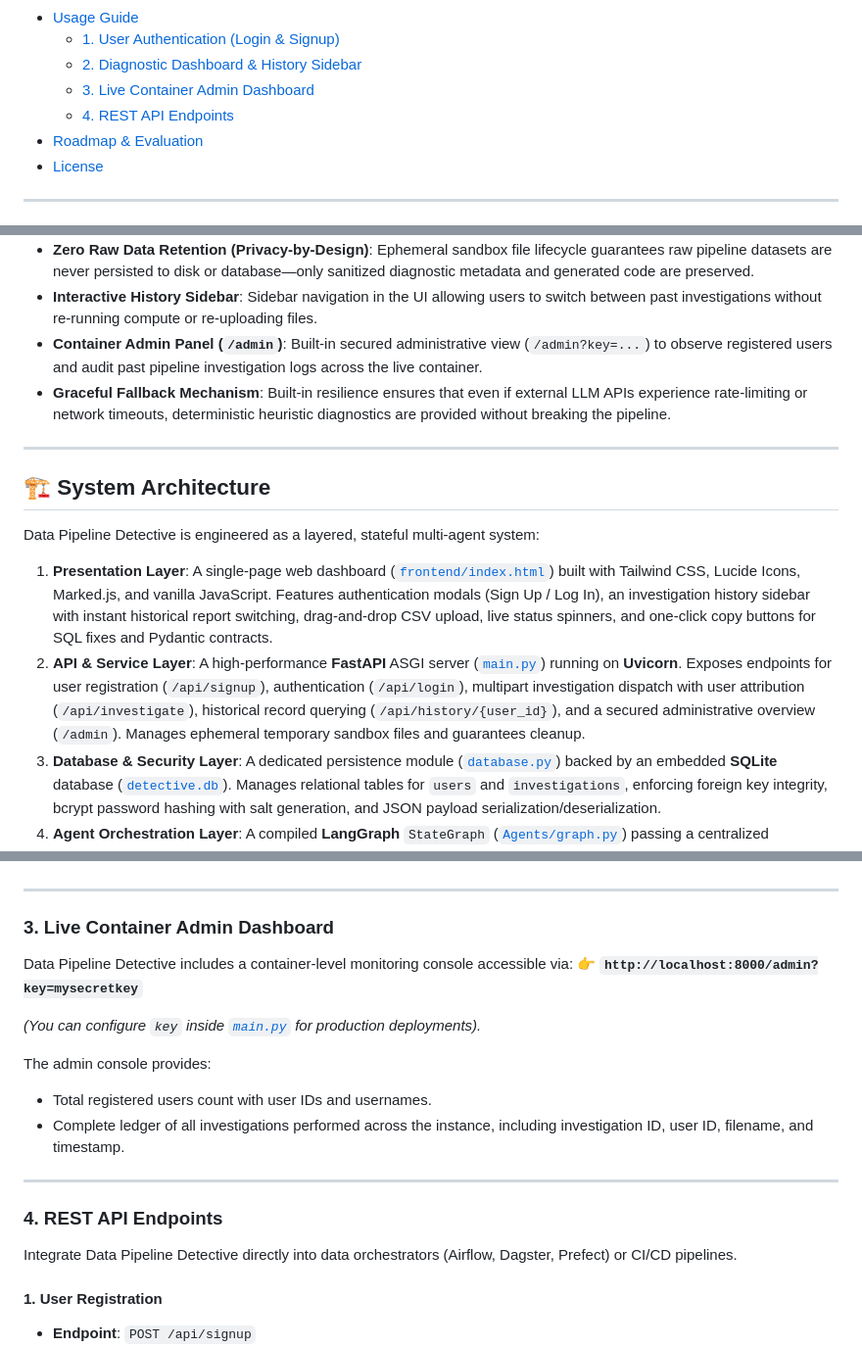
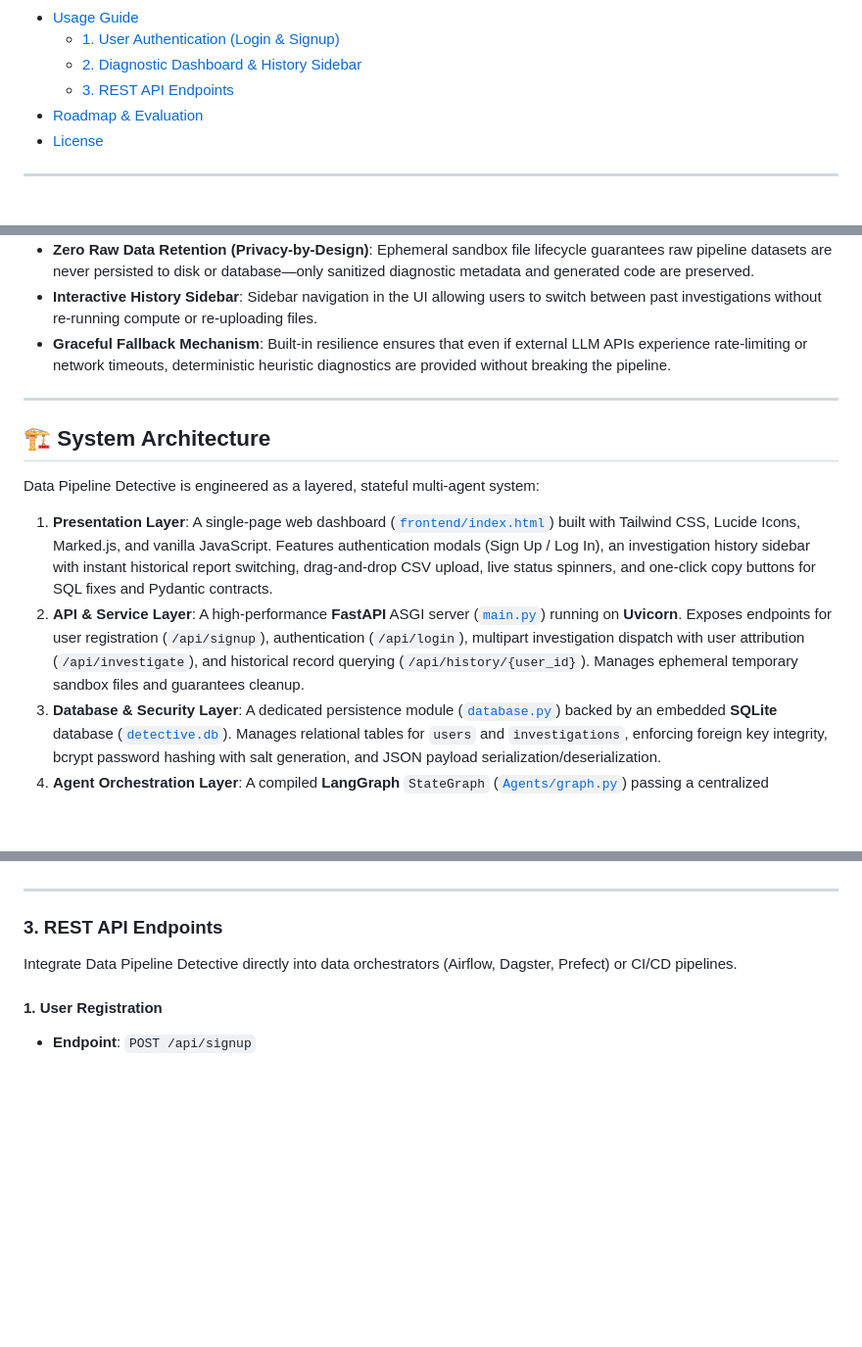
Before and after one commit to PJ-21-code/DataPipelineDetective, a Markdown page: README.md, 3 parts joined by grey strips. Shown at 98% size. Drawn GitHub-style; blank space fills up the shorter version.

```diff
--- a/README.md
+++ b/README.md
@@ -38,8 +38,7 @@
 - [Usage Guide](#-usage-guide)
   - [1. User Authentication (Login & Signup)](#1-user-authentication-login--signup)
   - [2. Diagnostic Dashboard & History Sidebar](#2-diagnostic-dashboard--history-sidebar)
-  - [3. Live Container Admin Dashboard](#3-live-container-admin-dashboard)
-  - [4. REST API Endpoints](#4-rest-api-endpoints)
+  - [3. REST API Endpoints](#3-rest-api-endpoints)
 - [Roadmap & Evaluation](#-roadmap--evaluation)
 - [License](#-license)
 
@@ -77,7 +76,6 @@ Powered by **LangGraph** multi-agent orchestration, **Groq high-speed LLM infere
 - **Persistent Investigation History (SQLite)**: Automatically persists all diagnostic results (profile, anomaly count, Groq diagnostic text, generated SQL fixes, Pydantic contracts) to [`detective.db`](file:///c:/Users/pranj/DataPipelineDetective/detective.db) via [`database.py`](file:///c:/Users/pranj/DataPipelineDetective/database.py) for instant review.
 - **Zero Raw Data Retention (Privacy-by-Design)**: Ephemeral sandbox file lifecycle guarantees raw pipeline datasets are never persisted to disk or database—only sanitized diagnostic metadata and generated code are preserved.
 - **Interactive History Sidebar**: Sidebar navigation in the UI allowing users to switch between past investigations without re-running compute or re-uploading files.
-- **Container Admin Panel (`/admin`)**: Built-in secured administrative view (`/admin?key=...`) to observe registered users and audit past pipeline investigation logs across the live container.
 - **Graceful Fallback Mechanism**: Built-in resilience ensures that even if external LLM APIs experience rate-limiting or network timeouts, deterministic heuristic diagnostics are provided without breaking the pipeline.
 
 ---
@@ -87,7 +85,7 @@ Powered by **LangGraph** multi-agent orchestration, **Groq high-speed LLM infere
 Data Pipeline Detective is engineered as a layered, stateful multi-agent system:
 
 1. **Presentation Layer**: A single-page web dashboard ([`frontend/index.html`](file:///c:/Users/pranj/DataPipelineDetective/frontend/index.html)) built with Tailwind CSS, Lucide Icons, Marked.js, and vanilla JavaScript. Features authentication modals (Sign Up / Log In), an investigation history sidebar with instant historical report switching, drag-and-drop CSV upload, live status spinners, and one-click copy buttons for SQL fixes and Pydantic contracts.
-2. **API & Service Layer**: A high-performance **FastAPI** ASGI server ([`main.py`](file:///c:/Users/pranj/DataPipelineDetective/main.py)) running on **Uvicorn**. Exposes endpoints for user registration (`/api/signup`), authentication (`/api/login`), multipart investigation dispatch with user attribution (`/api/investigate`), historical record querying (`/api/history/{user_id}`), and a secured administrative overview (`/admin`). Manages ephemeral temporary sandbox files and guarantees cleanup.
+2. **API & Service Layer**: A high-performance **FastAPI** ASGI server ([`main.py`](file:///c:/Users/pranj/DataPipelineDetective/main.py)) running on **Uvicorn**. Exposes endpoints for user registration (`/api/signup`), authentication (`/api/login`), multipart investigation dispatch with user attribution (`/api/investigate`), and historical record querying (`/api/history/{user_id}`). Manages ephemeral temporary sandbox files and guarantees cleanup.
 3. **Database & Security Layer**: A dedicated persistence module ([`database.py`](file:///c:/Users/pranj/DataPipelineDetective/database.py)) backed by an embedded **SQLite** database ([`detective.db`](file:///c:/Users/pranj/DataPipelineDetective/detective.db)). Manages relational tables for `users` and `investigations`, enforcing foreign key integrity, bcrypt password hashing with salt generation, and JSON payload serialization/deserialization.
 4. **Agent Orchestration Layer**: A compiled **LangGraph** `StateGraph` ([`Agents/graph.py`](file:///c:/Users/pranj/DataPipelineDetective/Agents/graph.py)) passing a centralized `PipelineState` ([`Agents/state.py`](file:///c:/Users/pranj/DataPipelineDetective/Agents/state.py)) through modular agent nodes with dynamic conditional branching (`route_after_diagnostic`).
 5. **Cognitive & Machine Learning Layer**:
@@ -480,20 +476,7 @@ Once logged in:
 
 ---
 
-### 3. Live Container Admin Dashboard
-
-Data Pipeline Detective includes a container-level monitoring console accessible via:
-👉 **`http://localhost:8000/admin?key=mysecretkey`**
-
-*(You can configure `key` inside [`main.py`](file:///c:/Users/pranj/DataPipelineDetective/main.py#L90) for production deployments).*
-
-The admin console provides:
-- Total registered users count with user IDs and usernames.
-- Complete ledger of all investigations performed across the instance, including investigation ID, user ID, filename, and timestamp.
-
----
-
-### 4. REST API Endpoints
+### 3. REST API Endpoints
 
 Integrate Data Pipeline Detective directly into data orchestrators (Airflow, Dagster, Prefect) or CI/CD pipelines.
 
```
Also changed, not shown: other parts of README.md (+1 -4 lines).
